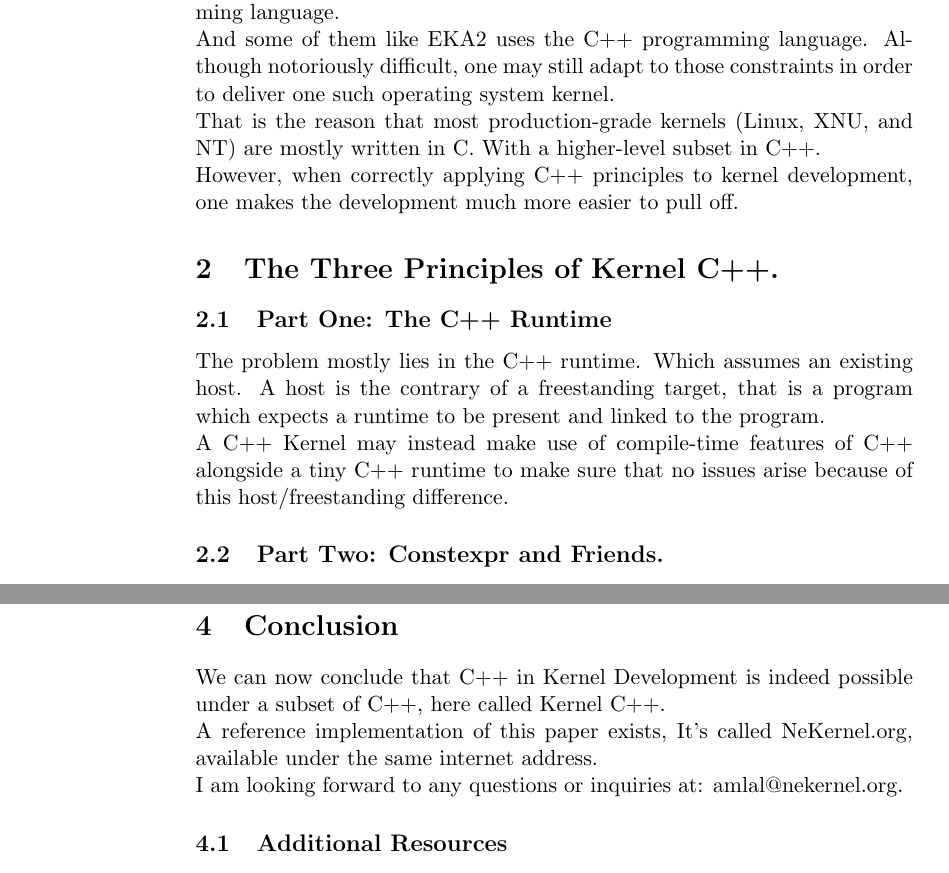
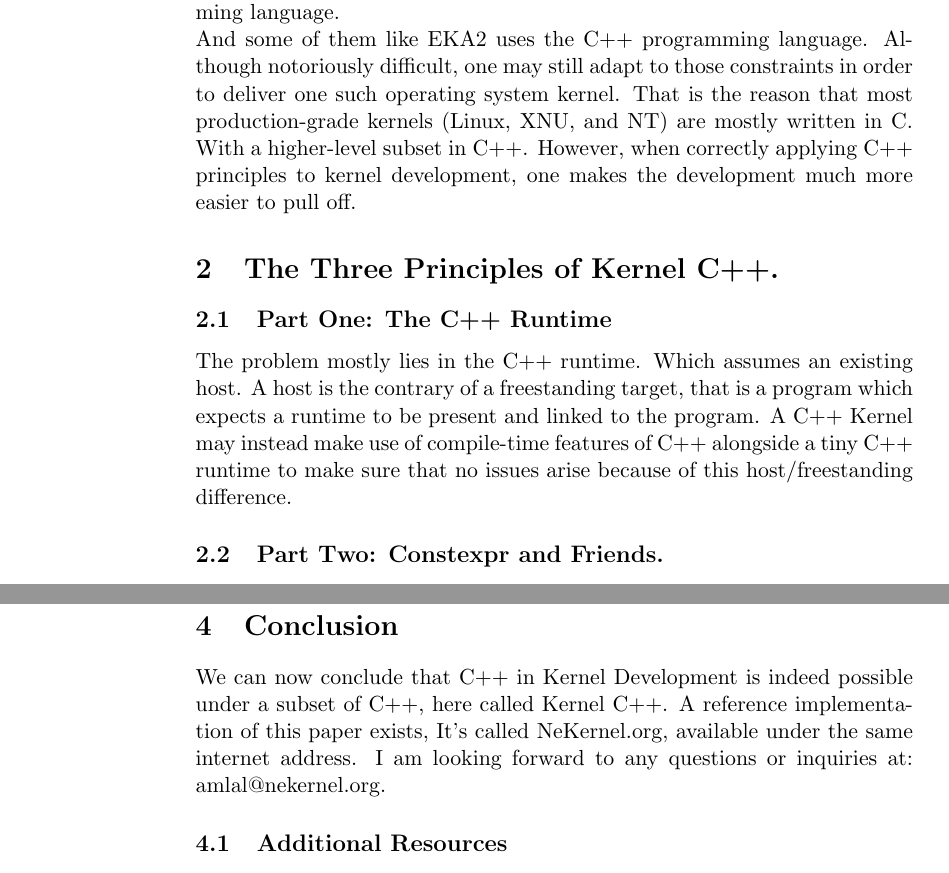
Before and after one commit to publications-and-more/wg, a LaTeX document (source/wg01/wg01.tex): two parts of pages 1 and 4 of 4, joined at a grey line, cut so that both start at the same text. Compiled offline with pdfLaTeX.

Commit message:
chore: updated TeX document to remove `\\`.
Signed-off-by: Amlal El Mahrouss <amlal@nekernel.org>

```diff
--- a/source/wg01/wg01.tex
+++ b/source/wg01/wg01.tex
@@ -46,15 +46,15 @@
 \section{Introduction.}
 {
 Many Operating Systems Kernels have been shipped using the C programming language.\\
-And some of them like EKA2 uses the C++ programming language. Although notoriously difficult, one may still adapt to those constraints in order to deliver one such operating system kernel. \\
-That is the reason that most production-grade kernels (Linux, XNU, and NT) are mostly written in C. With a higher-level subset in C++. \\
+And some of them like EKA2 uses the C++ programming language. Although notoriously difficult, one may still adapt to those constraints in order to deliver one such operating system kernel.
+That is the reason that most production-grade kernels (Linux, XNU, and NT) are mostly written in C. With a higher-level subset in C++.
 However, when correctly applying C++ principles to kernel development, one makes the development much more easier to pull off.
 }
 
 \section{The Three Principles of Kernel C++.}
 \subsection{Part One: The C++ Runtime}
 {
-The problem mostly lies in the C++ runtime. Which assumes an existing host. A host is the contrary of a freestanding target, that is a program which expects a runtime to be present and linked to the program. \\
+The problem mostly lies in the C++ runtime. Which assumes an existing host. A host is the contrary of a freestanding target, that is a program which expects a runtime to be present and linked to the program.
 A C++ Kernel may instead make use of compile-time features of C++ alongside a tiny C++ runtime to make sure that no issues arise because of this host/freestanding difference.
 }
 
@@ -178,8 +178,8 @@ As it surely has an equivalent without the problematic points.
 
 \section{Conclusion}
 {
-We can now conclude that C++ in Kernel Development is indeed possible under a subset of C++, here called Kernel C++. \\
-A reference implementation of this paper exists, It's called NeKernel.org, available under the same internet address. \\
+We can now conclude that C++ in Kernel Development is indeed possible under a subset of C++, here called Kernel C++.
+A reference implementation of this paper exists, It's called NeKernel.org, available under the same internet address.
 I am looking forward to any questions or inquiries at: amlal@nekernel.org.
 }
 
```
Also changed, not shown: papers/wg01/wg01.pdf, source/wg01/wg01.tex (2 more changed lines).
